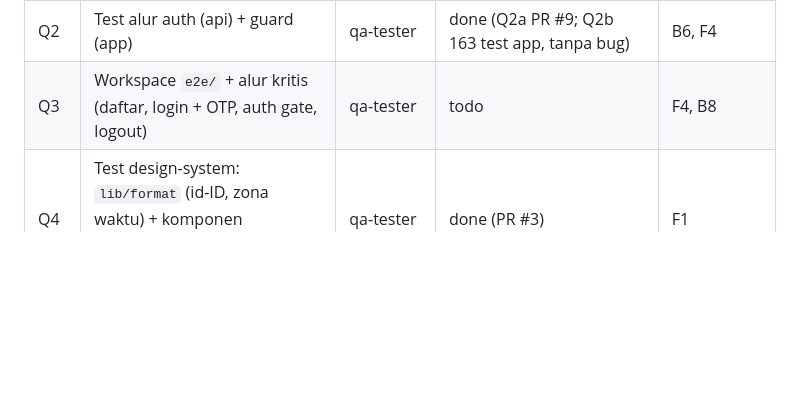
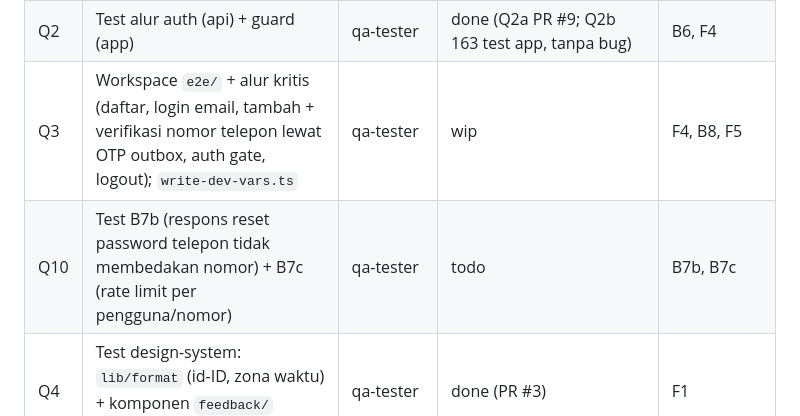
Before and after one commit to rizalzmrni/trush, a Markdown page: STATUS.md, the part around one of its changes. Drawn GitHub-style; blank space fills up the shorter version.

```diff
--- a/STATUS.md
+++ b/STATUS.md
@@ -62,7 +63,8 @@ Terakhir diperbarui: 2026-11-01 · oleh lead · fase aktif: Fase 0
 | F4 | `apps/app`: kerangka SSR, Service Binding `API`, `api-client.ts`, `requireSession`, widget Turnstile di form auth | frontend-engineer | done (diuji Q2b, Q9) | F1, B6 |
 | Q1 | Test env, core, api `/health` | qa-tester | done (env, core PR #3; `/health` + fixture `VITE_SITE_URL` PR #4; validasi 400 diuji di Q2/B6) | B1, B2, B5 |
 | Q2 | Test alur auth (api) + guard (app) | qa-tester | done (Q2a PR #9; Q2b 163 test app, tanpa bug) | B6, F4 |
-| Q3 | Workspace `e2e/` + alur kritis (daftar, login + OTP, auth gate, logout) | qa-tester | todo | F4, B8 |
+| Q3 | Workspace `e2e/` + alur kritis (daftar, login email, tambah + verifikasi nomor telepon lewat OTP outbox, auth gate, logout); `write-dev-vars.ts` | qa-tester | wip | F4, B8, F5 |
+| Q10 | Test B7b (respons reset password telepon tidak membedakan nomor) + B7c (rate limit per pengguna/nomor) | qa-tester | todo | B7b, B7c |
 | Q4 | Test design-system: `lib/format` (id-ID, zona waktu) + komponen `feedback/` (role/label, keyboard, state) | qa-tester | done (PR #3) | F1 |
 | Q6 | Test `packages/seo` (meta/canonical/robots) + smoke SSR `apps/web` (render root, error boundary) | qa-tester | done (PR #4) | F3 |
 | Q7 | Test `packages/db` (`newId`, `createTestDb`, `primaryId`/`timestamps`, klien) + `@trush/env/db` | qa-tester | done (PR #8) | B4 |
```
Also changed, not shown: other parts of STATUS.md (+10 -8 lines).
